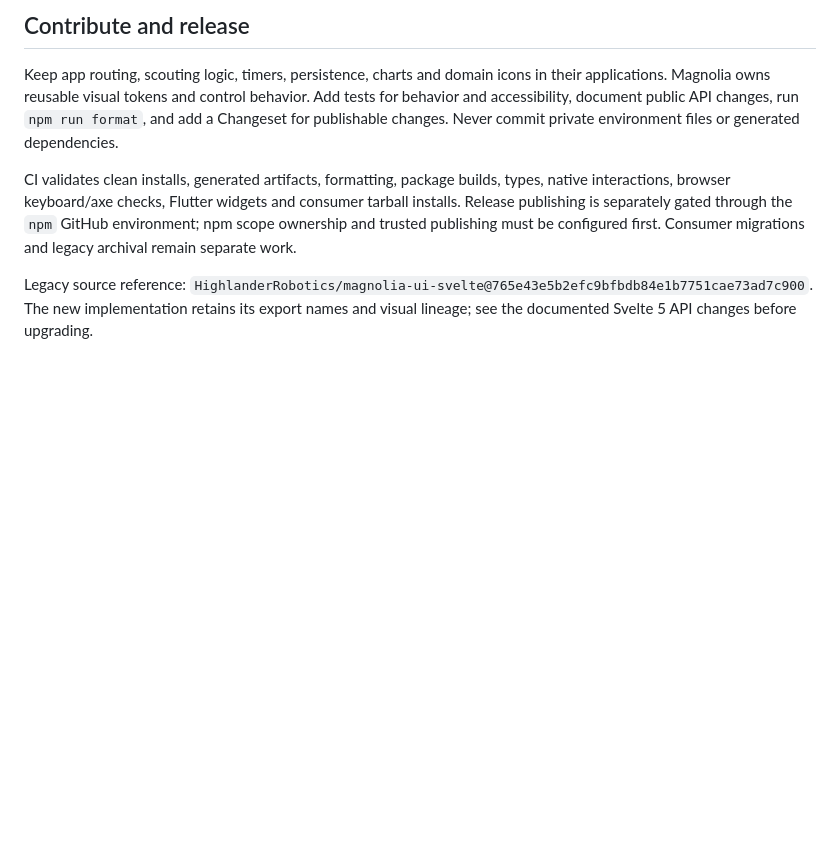
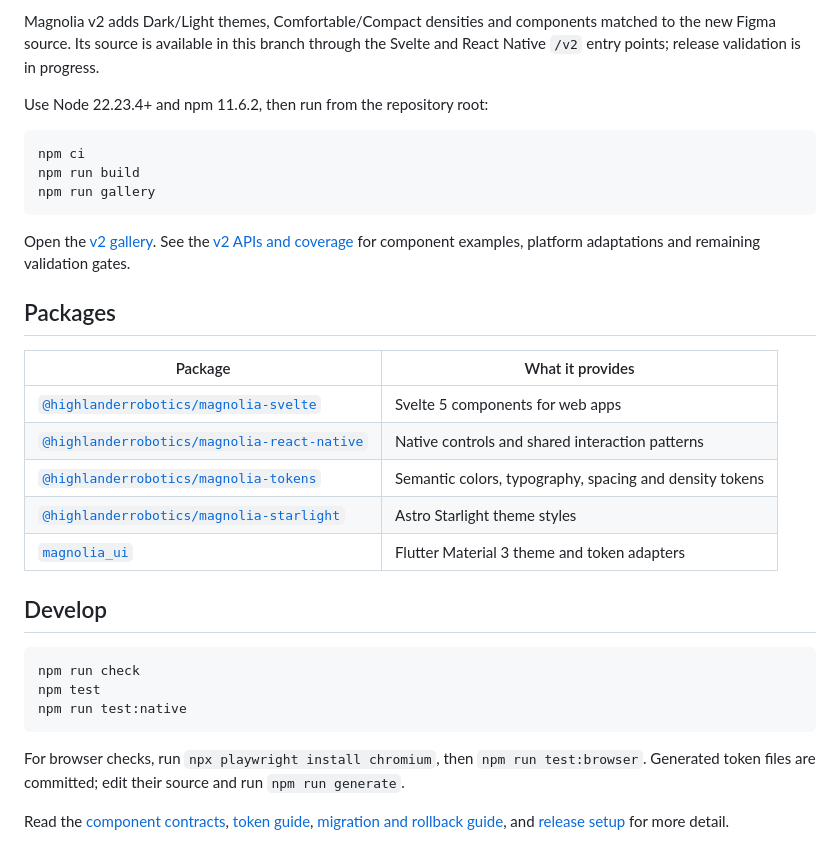
Before and after one commit to HighlanderRobotics/magnolia-ui, a Markdown page: README.md, the part around one of its changes. GitHub-like rendering; blank space fills up the shorter version.

````diff
--- a/README.md
+++ b/README.md
@@ -77,8 +30,34 @@ See [component contracts](docs/components.md), [tokens](docs/tokens.md), [migrat
 
-## Contribute and release
+Magnolia v2 adds Dark/Light themes, Comfortable/Compact densities and components matched to the new Figma source. Its source is available in this branch through the Svelte and React Native `/v2` entry points; release validation is in progress.
 
-Keep app routing, scouting logic, timers, persistence, charts and domain icons in their applications. Magnolia owns reusable visual tokens and control behavior. Add tests for behavior and accessibility, document public API changes, run `npm run format`, and add a Changeset for publishable changes. Never commit private environment files or generated dependencies.
+Use Node 22.23.4+ and npm 11.6.2, then run from the repository root:
 
-CI validates clean installs, generated artifacts, formatting, package builds, types, native interactions, browser keyboard/axe checks, Flutter widgets and consumer tarball installs. Release publishing is separately gated through the `npm` GitHub environment; npm scope ownership and trusted publishing must be configured first. Consumer migrations and legacy archival remain separate work.
+```sh
+npm ci
+npm run build
+npm run gallery
+```
 
-Legacy source reference: `HighlanderRobotics/magnolia-ui-svelte@765e43e5b2efc9bfbdb84e1b7751cae73ad7c900`. The new implementation retains its export names and visual lineage; see the documented Svelte 5 API changes before upgrading.
+Open the [v2 gallery](http://localhost:4173/v2). See the [v2 APIs and coverage](docs/magnolia-v2.md) for component examples, platform adaptations and remaining validation gates.
+
+## Packages
+
+| Package                                                              | What it provides                                        |
+| -------------------------------------------------------------------- | ------------------------------------------------------- |
+| [`@highlanderrobotics/magnolia-svelte`](packages/svelte)             | Svelte 5 components for web apps                        |
+| [`@highlanderrobotics/magnolia-react-native`](packages/react-native) | Native controls and shared interaction patterns         |
+| [`@highlanderrobotics/magnolia-tokens`](packages/tokens)             | Semantic colors, typography, spacing and density tokens |
+| [`@highlanderrobotics/magnolia-starlight`](packages/starlight)       | Astro Starlight theme styles                            |
+| [`magnolia_ui`](packages/flutter)                                    | Flutter Material 3 theme and token adapters             |
+
+## Develop
+
+```sh
+npm run check
+npm test
+npm run test:native
+```
+
+For browser checks, run `npx playwright install chromium`, then `npm run test:browser`. Generated token files are committed; edit their source and run `npm run generate`.
+
+Read the [component contracts](docs/components.md), [token guide](docs/tokens.md), [migration and rollback guide](docs/migration.md), and [release setup](docs/releases.md) for more detail.
````
Also changed, not shown: other parts of README.md (+12 -59 lines), docs/assets/magnolia-ui-header.png (added), 1 other file.
